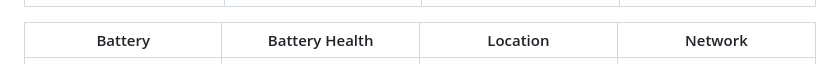
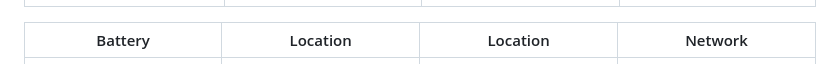
Before and after one commit to ashokvarmamatta/ANTAR, a Markdown page: README.md, the part around the change. Rendered like a GitHub page.

```diff
--- a/README.md
+++ b/README.md
@@ -50,7 +50,7 @@ ANTAR is an Android app that reads every piece of hardware and software informat
 |:---------:|:------:|:------:|:---:|
 | <img src="screenshots/01_dashboard.jpg" width="180" /> | <img src="screenshots/02_device.jpg" width="180" /> | <img src="screenshots/03_system.jpg" width="180" /> | <img src="screenshots/04_cpu.jpg" width="180" /> |
 
-| Battery | Battery Health | Location | Network |
+| Battery | Location | Location | Network |
 |:-------:|:--------------:|:--------:|:-------:|
 | <img src="screenshots/05_battery.jpg" width="180" /> | <img src="screenshots/06_battery_health.jpg" width="180" /> | <img src="screenshots/07_location.jpg" width="180" /> | <img src="screenshots/08_network.jpg" width="180" /> |
 
```
